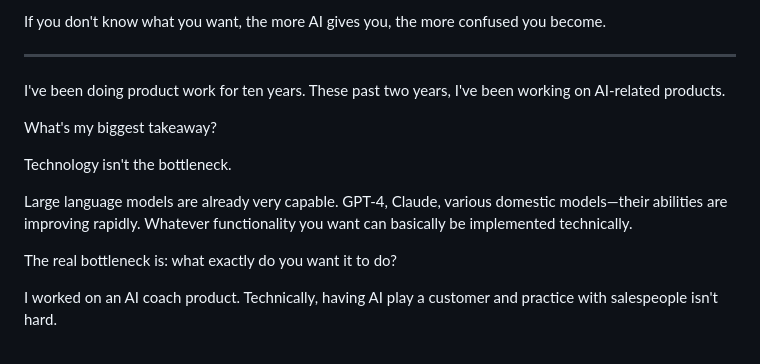
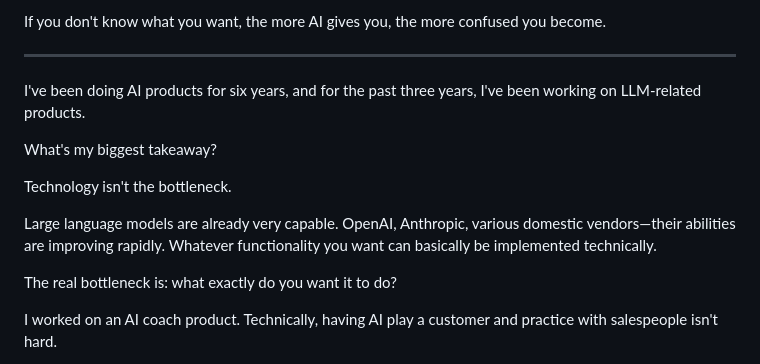
Before and after one commit to trumanzhongqiang/trumanzhongqiang.github.io, a Markdown page: writing/2026-01-13/13o2TtEe.en.md, the part around the change. Rendered like a GitHub page.

```diff
--- a/writing/2026-01-13/13o2TtEe.en.md
+++ b/writing/2026-01-13/13o2TtEe.en.md
@@ -104,13 +104,13 @@ If you don't know what you want, the more AI gives you, the more confused you be
 
 ---
 
-I've been doing product work for ten years. These past two years, I've been working on AI-related products.
+I've been doing AI products for six years, and for the past three years, I've been working on LLM-related products.
 
 What's my biggest takeaway?
 
 Technology isn't the bottleneck.
 
-Large language models are already very capable. GPT-4, Claude, various domestic models—their abilities are improving rapidly. Whatever functionality you want can basically be implemented technically.
+Large language models are already very capable. OpenAI, Anthropic, various domestic vendors—their abilities are improving rapidly. Whatever functionality you want can basically be implemented technically.
 
 The real bottleneck is: what exactly do you want it to do?
 
```
Also changed, not shown: writing/2026-01-13/13o2TtEe.md (+2 -2 lines).
